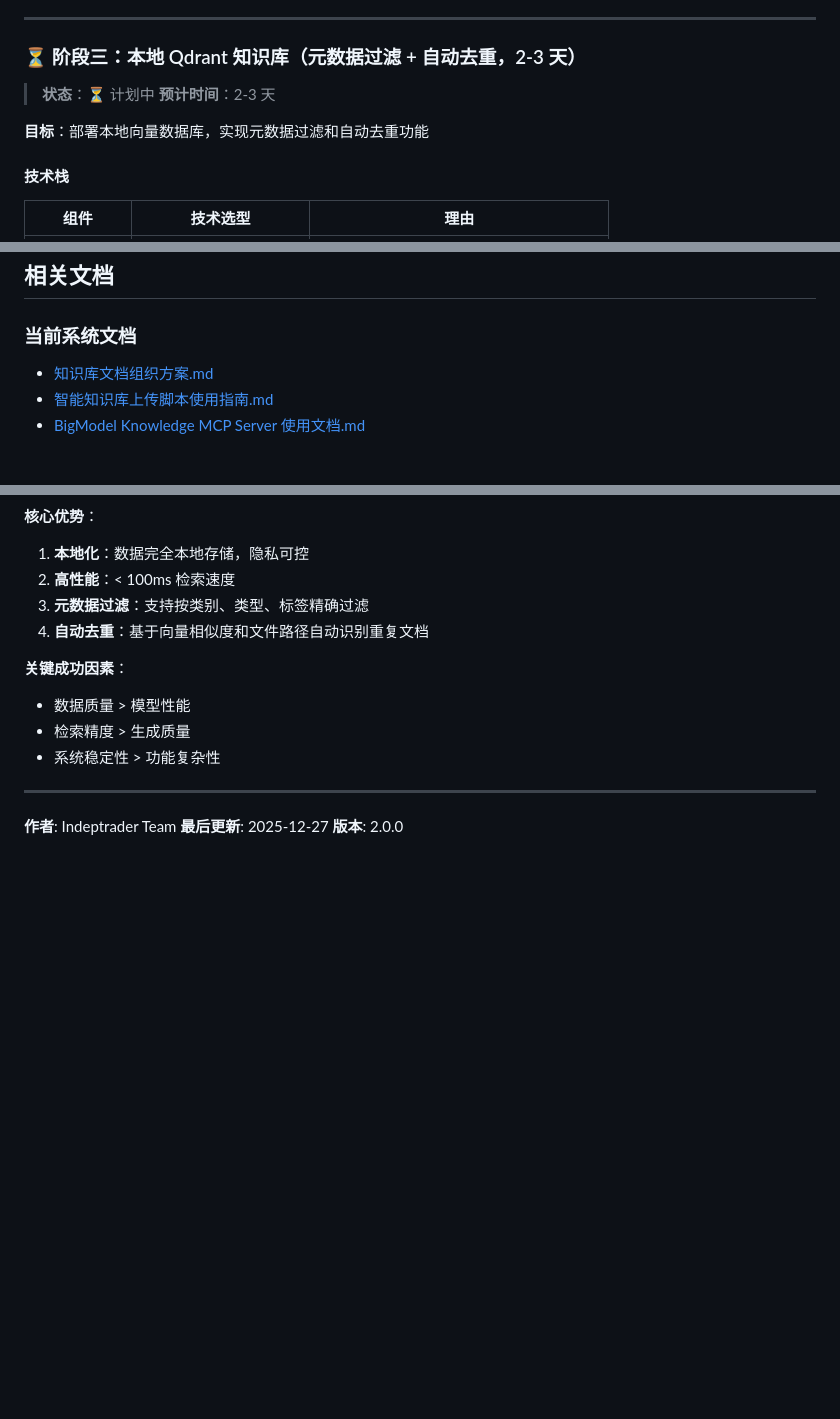
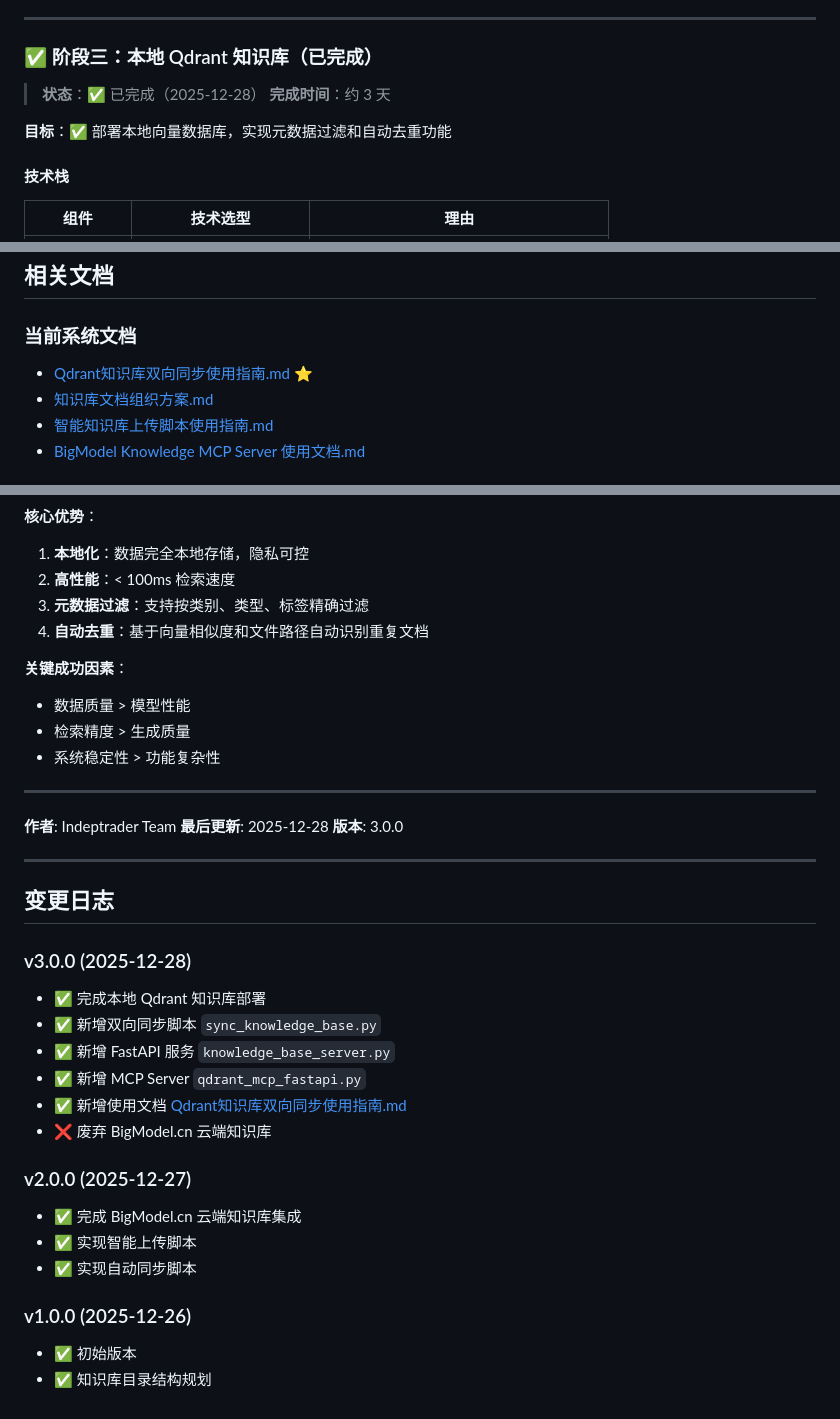
Before and after one commit to appleface2050/TrendRadar, a Markdown page: 知识库构建方案.md, 3 parts joined by grey strips. Rendered like a GitHub page; blank space fills up the shorter version.

```diff
--- a/知识库构建方案.md
+++ b/知识库构建方案.md
@@ -180,12 +180,12 @@ python3 /home/shang/git/Indeptrader/knowledge-base/scripts/smart-upload.py
 
 ---
 
-### ⏳ 阶段三：本地 Qdrant 知识库（元数据过滤 + 自动去重，2-3 天）
+### ✅ 阶段三：本地 Qdrant 知识库（已完成）
 
-> **状态**：⏳ 计划中
-> **预计时间**：2-3 天
+> **状态**：✅ 已完成（2025-12-28）
+> **完成时间**：约 3 天
 
-**目标**：部署本地向量数据库，实现元数据过滤和自动去重功能
+**目标**：✅ 部署本地向量数据库，实现元数据过滤和自动去重功能
 
 #### 技术栈
 
@@ -472,6 +472,7 @@ A: 如果您有以下需求，建议实施：
 ## 相关文档
 
 ### 当前系统文档
+- [Qdrant知识库双向同步使用指南.md](./docs/Qdrant知识库双向同步使用指南.md) ⭐
 - [知识库文档组织方案.md](./知识库文档组织方案.md)
 - [智能知识库上传脚本使用指南.md](./智能知识库上传脚本使用指南.md)
 - [BigModel Knowledge MCP Server 使用文档.md](./BigModel_Knowledge_MCP_Server_使用文档.md)
@@ -504,5 +505,26 @@ A: 如果您有以下需求，建议实施：
 ---
 
 **作者**: Indeptrader Team
-**最后更新**: 2025-12-27
-**版本**: 2.0.0
+**最后更新**: 2025-12-28
+**版本**: 3.0.0
+
+---
+
+## 变更日志
+
+### v3.0.0 (2025-12-28)
+- ✅ 完成本地 Qdrant 知识库部署
+- ✅ 新增双向同步脚本 `sync_knowledge_base.py`
+- ✅ 新增 FastAPI 服务 `knowledge_base_server.py`
+- ✅ 新增 MCP Server `qdrant_mcp_fastapi.py`
+- ✅ 新增使用文档 [Qdrant知识库双向同步使用指南.md](./docs/Qdrant知识库双向同步使用指南.md)
+- ❌ 废弃 BigModel.cn 云端知识库
+
+### v2.0.0 (2025-12-27)
+- ✅ 完成 BigModel.cn 云端知识库集成
+- ✅ 实现智能上传脚本
+- ✅ 实现自动同步脚本
+
+### v1.0.0 (2025-12-26)
+- ✅ 初始版本
+- ✅ 知识库目录结构规划
```
Also changed, not shown: docs/Qdrant知识库双向同步使用指南.md (added, +358 -0 lines).
